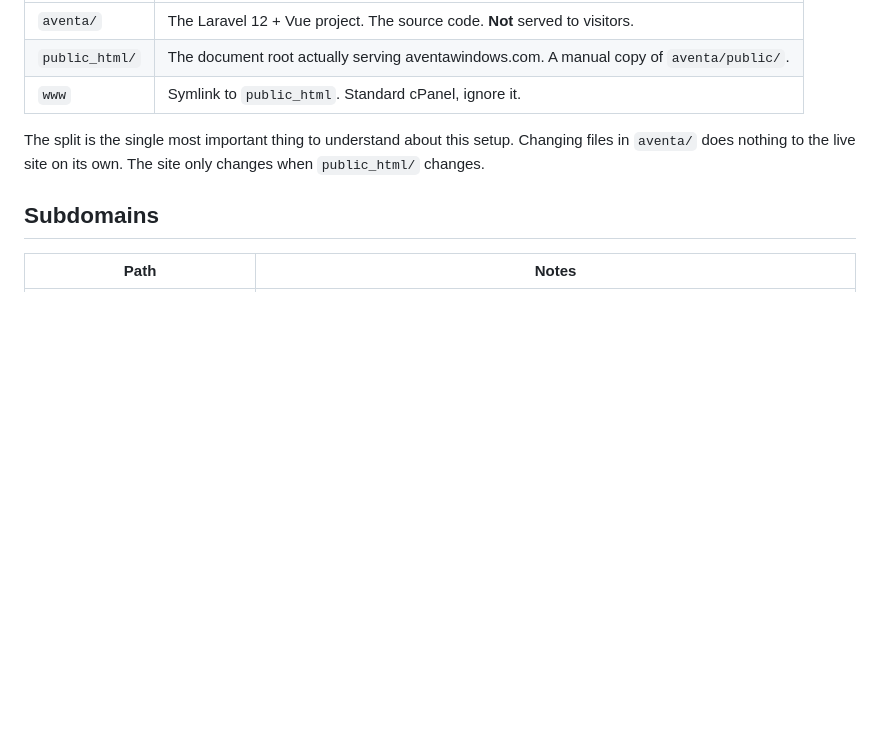
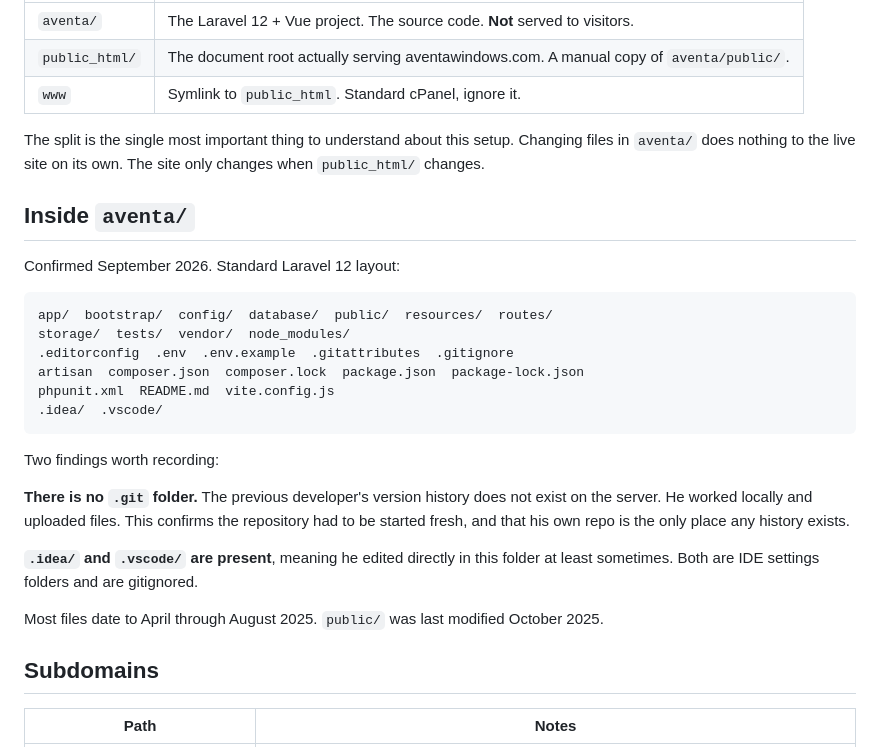
Before and after one commit to sophialchen1/aventa, a Markdown page: docs/server-layout.md, the part around the change. GitHub-like rendering; blank space fills up the shorter version.

````diff
--- a/docs/server-layout.md
+++ b/docs/server-layout.md
@@ -17,6 +17,32 @@ Everything below lives under `/home/aveniqck/`.
 The split is the single most important thing to understand about this setup.
 Changing files in `aventa/` does nothing to the live site on its own. The site
 only changes when `public_html/` changes.
+
+## Inside `aventa/`
+
+Confirmed September 2026. Standard Laravel 12 layout:
+
+```
+app/  bootstrap/  config/  database/  public/  resources/  routes/
+storage/  tests/  vendor/  node_modules/
+.editorconfig  .env  .env.example  .gitattributes  .gitignore
+artisan  composer.json  composer.lock  package.json  package-lock.json
+phpunit.xml  README.md  vite.config.js
+.idea/  .vscode/
+```
+
+Two findings worth recording:
+
+**There is no `.git` folder.** The previous developer's version history does not
+exist on the server. He worked locally and uploaded files. This confirms the
+repository had to be started fresh, and that his own repo is the only place any
+history exists.
+
+**`.idea/` and `.vscode/` are present**, meaning he edited directly in this
+folder at least sometimes. Both are IDE settings folders and are gitignored.
+
+Most files date to April through August 2025. `public/` was last modified
+October 2025.
 
 ## Subdomains
 
````
Also changed, not shown: START-HERE.md (+42 -15 lines).
